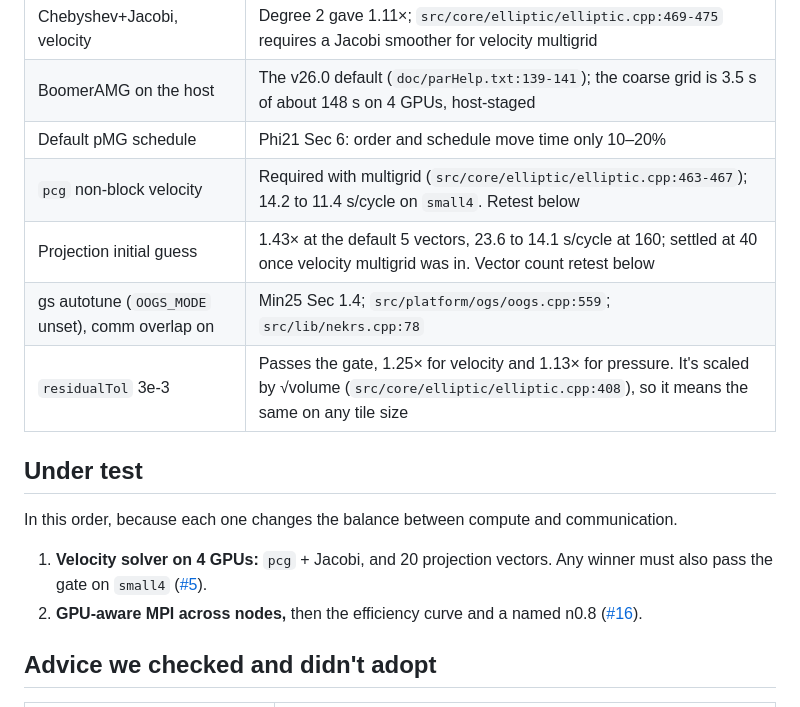
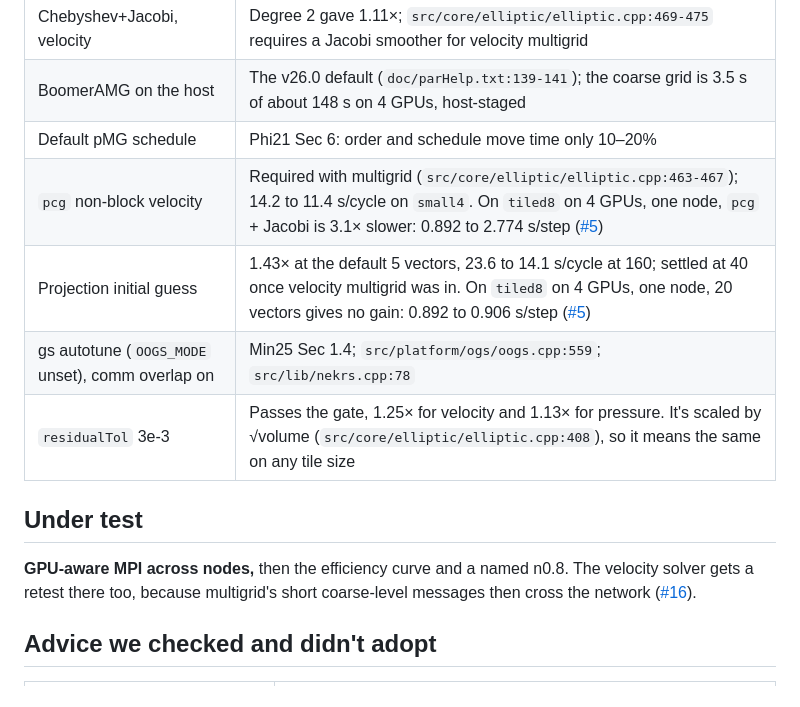
Before and after one commit to waseemshameer/cilia-nekrs, a Markdown page: docs/scaling.md, the part around the change. GitHub-like rendering.

Commit message:
Record the velocity solver retest on 4 GPUs
The multigrid and 40-vector choices were made on 1 GPU. On tiled8 on 4
GPUs, one node, pcg + Jacobi is 3.1x slower and 20 vectors gives no gain,
so both settings stay. Across nodes is still open and moves to #16.

Co-Authored-By: Claude Opus 5.5 <noreply@anthropic.com>

```diff
--- a/docs/scaling.md
+++ b/docs/scaling.md
@@ -51,17 +51,14 @@ This check replaces an earlier one, ū within 1e-6 at t = 0.1, which couldn't so
 | Chebyshev+Jacobi, velocity | Degree 2 gave 1.11×; `src/core/elliptic/elliptic.cpp:469-475` requires a Jacobi smoother for velocity multigrid |
 | BoomerAMG on the host | The v26.0 default (`doc/parHelp.txt:139-141`); the coarse grid is 3.5 s of about 148 s on 4 GPUs, host-staged |
 | Default pMG schedule | Phi21 Sec 6: order and schedule move time only 10–20% |
-| `pcg` non-block velocity | Required with multigrid (`src/core/elliptic/elliptic.cpp:463-467`); 14.2 to 11.4 s/cycle on `small4`. Retest below |
-| Projection initial guess | 1.43× at the default 5 vectors, 23.6 to 14.1 s/cycle at 160; settled at 40 once velocity multigrid was in. Vector count retest below |
+| `pcg` non-block velocity | Required with multigrid (`src/core/elliptic/elliptic.cpp:463-467`); 14.2 to 11.4 s/cycle on `small4`. On `tiled8` on 4 GPUs, one node, `pcg` + Jacobi is 3.1× slower: 0.892 to 2.774 s/step ([#5](https://github.com/waseemshameer/cilia-nekrs/issues/5)) |
+| Projection initial guess | 1.43× at the default 5 vectors, 23.6 to 14.1 s/cycle at 160; settled at 40 once velocity multigrid was in. On `tiled8` on 4 GPUs, one node, 20 vectors gives no gain: 0.892 to 0.906 s/step ([#5](https://github.com/waseemshameer/cilia-nekrs/issues/5)) |
 | gs autotune (`OOGS_MODE` unset), comm overlap on | Min25 Sec 1.4; `src/platform/ogs/oogs.cpp:559`; `src/lib/nekrs.cpp:78` |
 | `residualTol` 3e-3 | Passes the gate, 1.25× for velocity and 1.13× for pressure. It's scaled by √volume (`src/core/elliptic/elliptic.cpp:408`), so it means the same on any tile size |
 
 ## Under test
 
-In this order, because each one changes the balance between compute and communication.
-
-1. **Velocity solver on 4 GPUs:** `pcg` + Jacobi, and 20 projection vectors. Any winner must also pass the gate on `small4` ([#5](https://github.com/waseemshameer/cilia-nekrs/issues/5)).
-2. **GPU-aware MPI across nodes,** then the efficiency curve and a named n0.8 ([#16](https://github.com/waseemshameer/cilia-nekrs/issues/16)).
+**GPU-aware MPI across nodes,** then the efficiency curve and a named n0.8. The velocity solver gets a retest there too, because multigrid's short coarse-level messages then cross the network ([#16](https://github.com/waseemshameer/cilia-nekrs/issues/16)).
 
 ## Advice we checked and didn't adopt
 
```
